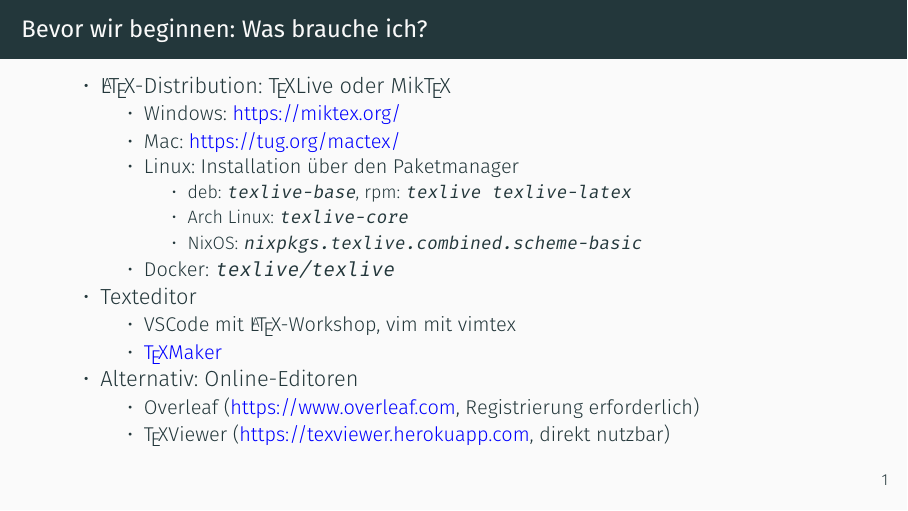
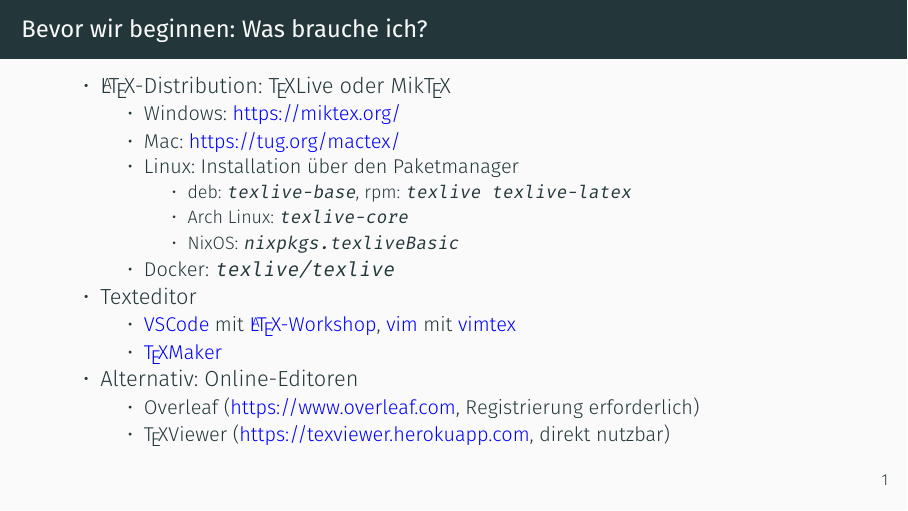
Before and after one commit to JuliusFreudenberger/latex-workshop, LaTeX slides (workshop.tex): page 2 of 29. Compiled offline with XeLaTeX.

Commit message:
Adapt package installation instructions and add links for editors

```diff
--- a/workshop.tex
+++ b/workshop.tex
@@ -48,13 +48,13 @@
           \begin{itemize}
             \item deb: \verb|texlive-base|, rpm: \verb|texlive texlive-latex|
             \item Arch Linux: \verb|texlive-core|
-            \item NixOS: \verb|nixpkgs.texlive.combined.scheme-basic|
+            \item NixOS: \verb|nixpkgs.texliveBasic|
           \end{itemize}
         \item Docker: \verb|texlive/texlive|
       \end{itemize}
     \item Texteditor
       \begin{itemize}
-        \item VSCode mit \LaTeX-Workshop, vim mit vimtex
+        \item \href{https://code.visualstudio.com/}{VSCode} mit \href{https://marketplace.visualstudio.com/items?itemName=James-Yu.latex-workshop}{\LaTeX-Workshop}, \href{https://www.vim.org/}{vim} mit \href{https://github.com/lervag/vimtex}{vimtex}
         \item \href{https://www.xm1math.net/texmaker/index.html}{\TeX{}Maker}
       \end{itemize}
     \item Alternativ: Online-Editoren
```
